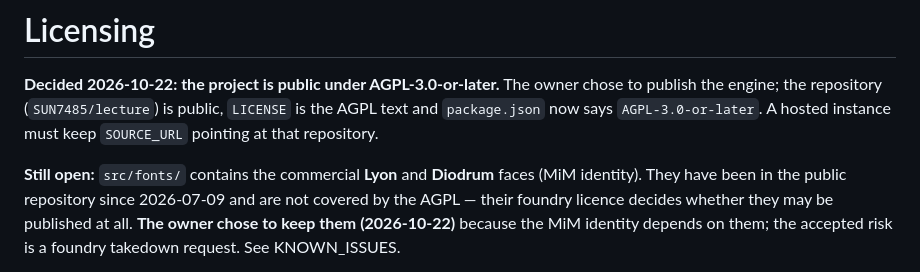
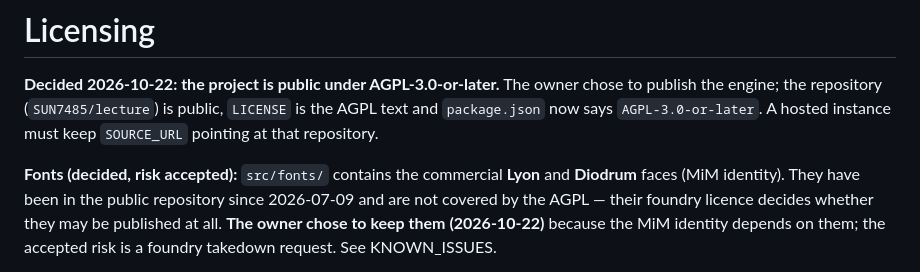
Before and after one commit to SUN7485/lecture, a Markdown page: LICENSING.md, the part around the change. GitHub-like rendering.

Commit message:
LICENSING: the fonts entry is a decision, not an open item
Co-Authored-By: Claude Opus 5.5 <noreply@anthropic.com>

```diff
--- a/LICENSING.md
+++ b/LICENSING.md
@@ -5,7 +5,7 @@ owner chose to publish the engine; the repository (`SUN7485/lecture`) is public,
 `LICENSE` is the AGPL text and `package.json` now says `AGPL-3.0-or-later`.
 A hosted instance must keep `SOURCE_URL` pointing at that repository.
 
-**Still open:** `src/fonts/` contains the commercial **Lyon** and **Diodrum**
+**Fonts (decided, risk accepted):** `src/fonts/` contains the commercial **Lyon** and **Diodrum**
 faces (MiM identity). They have been in the public repository since 2026-07-09
 and are not covered by the AGPL — their foundry licence decides whether they
 may be published at all. **The owner chose to keep them (2026-10-22)** because the MiM identity depends on them; the accepted risk is a foundry takedown request. See KNOWN_ISSUES.
```
